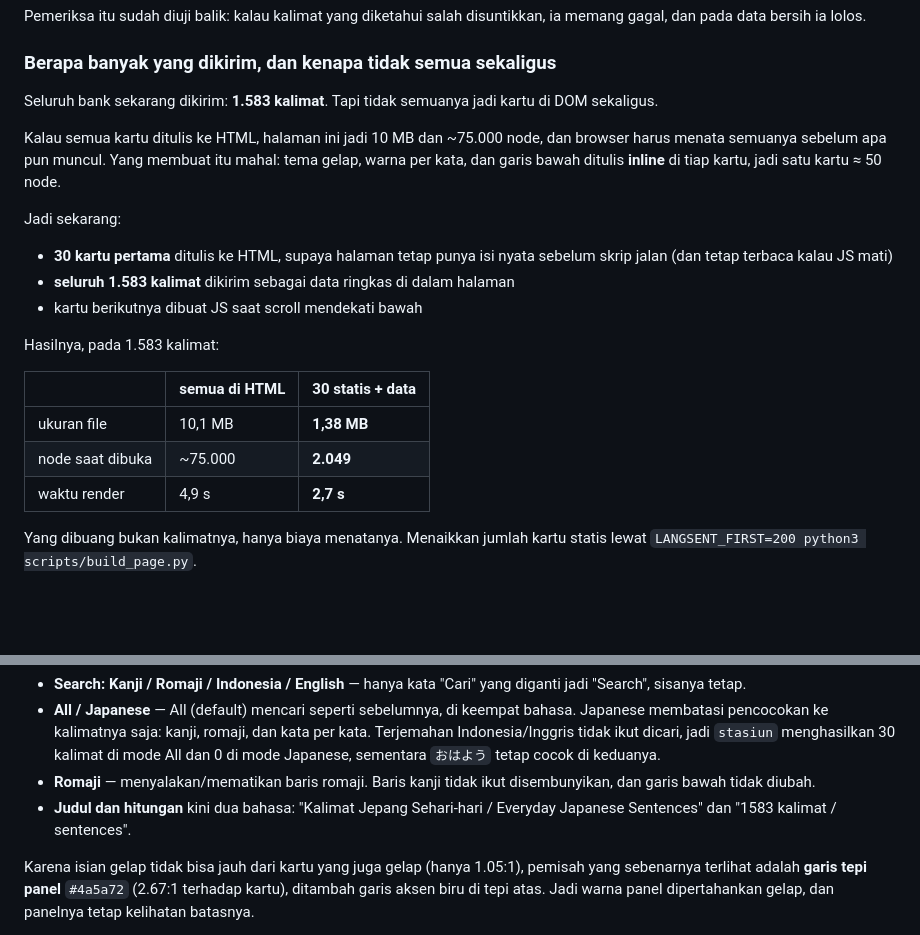
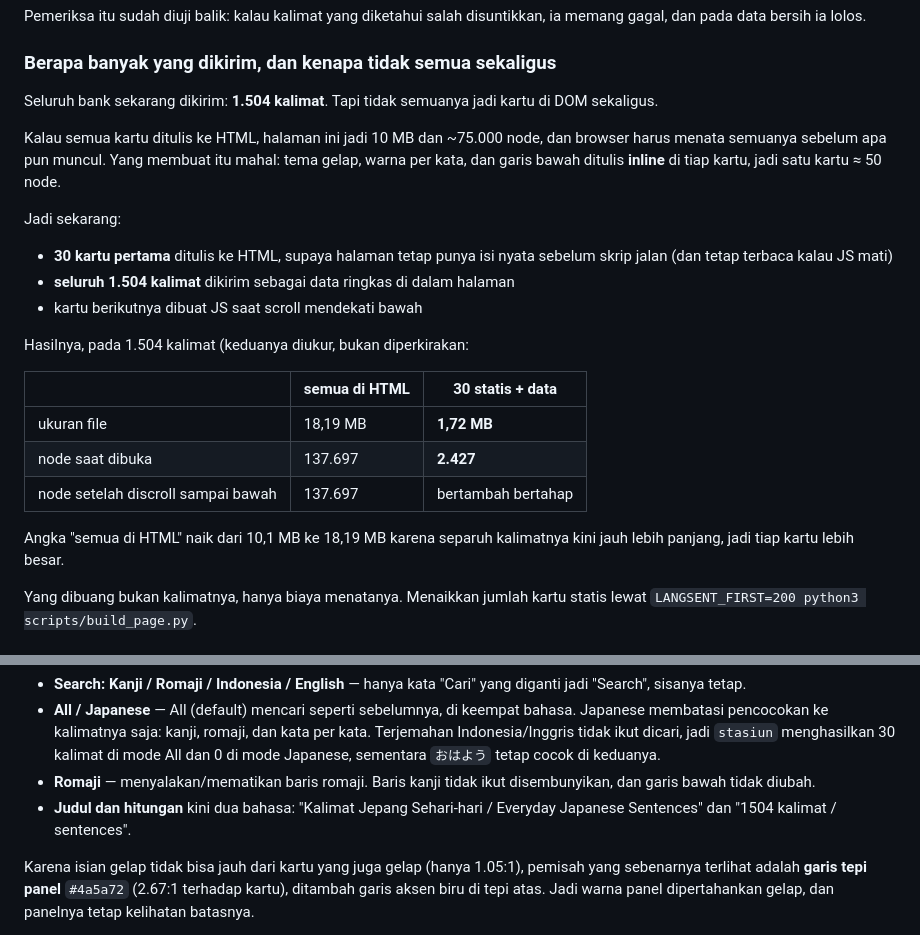
Before and after one commit to erelst/LangDocs, a Markdown page: .pages/README.md, 2 parts joined by grey strips. Rendered like a GitHub page; blank space fills up the shorter version.

Commit message:
Correct the documented sentence count and size table
The docs still described 1,583 sentences and the 10.1 MB figure from when the bank was
shorter. Both halves of the size table are now measured rather than carried over:

  all cards in the HTML   18.19 MB   137,697 nodes
  30 static + data         1.72 MB     2,427 nodes

The eager figure grew from 10.1 MB to 18.19 MB because half the sentences are now much
longer, so each card is bigger. Verified on the built page: 1,504 rows, 1.72 MB, and the
count label reads "1504 kalimat / sentences".

```diff
--- a/.pages/README.md
+++ b/.pages/README.md
@@ -96,7 +96,7 @@ ia memang gagal, dan pada data bersih ia lolos.
 
 ### Berapa banyak yang dikirim, dan kenapa tidak semua sekaligus
 
-Seluruh bank sekarang dikirim: **1.583 kalimat**. Tapi tidak semuanya jadi kartu di
+Seluruh bank sekarang dikirim: **1.504 kalimat**. Tapi tidak semuanya jadi kartu di
 DOM sekaligus.
 
 Kalau semua kartu ditulis ke HTML, halaman ini jadi 10 MB dan ~75.000 node, dan
@@ -108,16 +108,19 @@ Jadi sekarang:
 
 * **30 kartu pertama** ditulis ke HTML, supaya halaman tetap punya isi nyata sebelum
   skrip jalan (dan tetap terbaca kalau JS mati)
-* **seluruh 1.583 kalimat** dikirim sebagai data ringkas di dalam halaman
+* **seluruh 1.504 kalimat** dikirim sebagai data ringkas di dalam halaman
 * kartu berikutnya dibuat JS saat scroll mendekati bawah
 
-Hasilnya, pada 1.583 kalimat:
+Hasilnya, pada 1.504 kalimat (keduanya diukur, bukan diperkirakan:
 
 | | semua di HTML | 30 statis + data |
 |---|---|---|
-| ukuran file | 10,1 MB | **1,38 MB** |
-| node saat dibuka | ~75.000 | **2.049** |
-| waktu render | 4,9 s | **2,7 s** |
+| ukuran file | 18,19 MB | **1,72 MB** |
+| node saat dibuka | 137.697 | **2.427** |
+| node setelah discroll sampai bawah | 137.697 | bertambah bertahap |
+
+Angka "semua di HTML" naik dari 10,1 MB ke 18,19 MB karena separuh kalimatnya kini
+jauh lebih panjang, jadi tiap kartu lebih besar.
 
 Yang dibuang bukan kalimatnya, hanya biaya menatanya. Menaikkan jumlah kartu statis
 lewat `LANGSENT_FIRST=200 python3 scripts/build_page.py`.
@@ -217,7 +220,7 @@ Kendali di halaman
 * **Romaji** — menyalakan/mematikan baris romaji. Baris kanji tidak ikut disembunyikan,
   dan garis bawah tidak diubah.
 * **Judul dan hitungan** kini dua bahasa: "Kalimat Jepang Sehari-hari / Everyday
-  Japanese Sentences" dan "1583 kalimat / sentences".
+  Japanese Sentences" dan "1504 kalimat / sentences".
 
 Karena isian gelap tidak bisa jauh dari kartu yang juga gelap (hanya 1.05:1),
 pemisah yang sebenarnya terlihat adalah **garis tepi panel** `#4a5a72` (2.67:1
```
